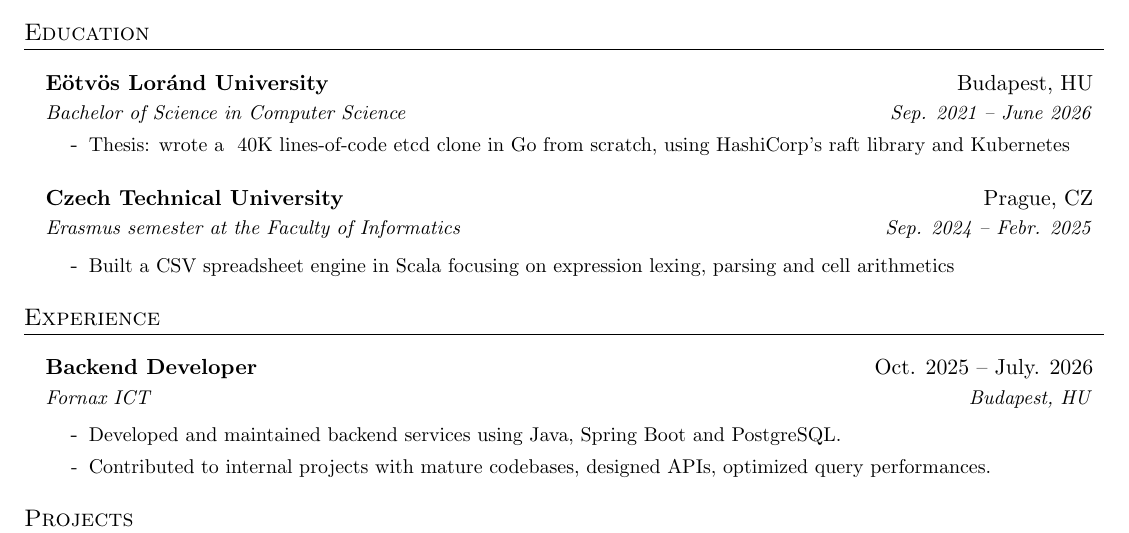
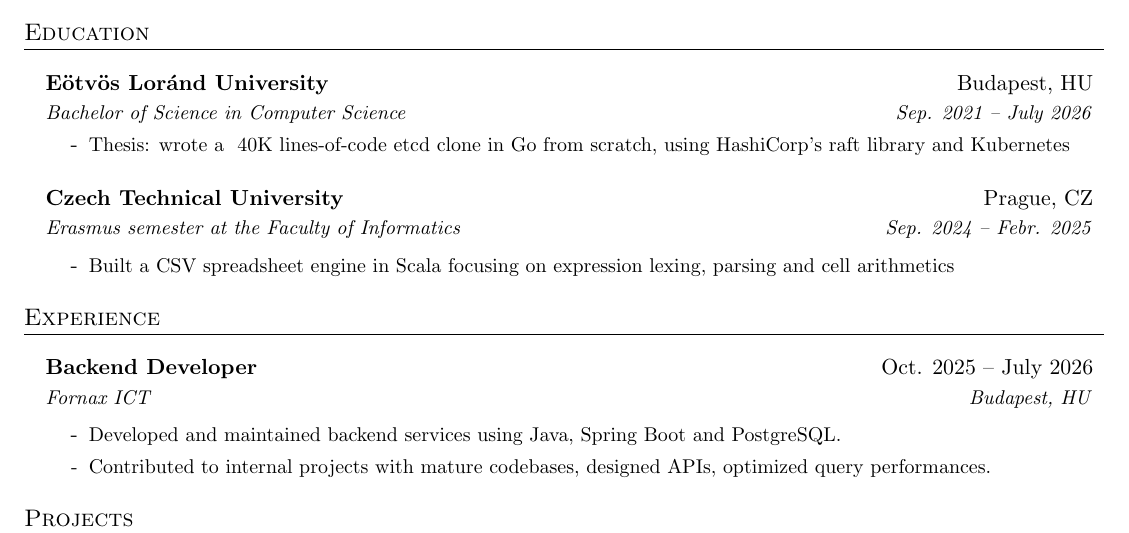
Before and after one commit to balits/portfolio, a LaTeX CV (latex/cv.tex): part of the page, cut so that both start at the same text. Compiled offline with pdfLaTeX.

Commit message:
fix: Bsc graduation date June -> July

```diff
--- a/latex/cv.tex
+++ b/latex/cv.tex
@@ -126,7 +126,7 @@
 \resumeSubHeadingListStart
 \resumeSubheading
 {Eötvös Loránd University}{Budapest, HU}
-{Bachelor of Science in Computer Science}{Sep. 2021 -- June 2026}
+{Bachelor of Science in Computer Science}{Sep. 2021 -- July 2026}
 \begin{itemize}[leftmargin=0.30in, label={}]\vspace{-5pt}
 	\item[-]\small{Thesis: wrote a ~40K lines-of-code etcd clone in Go from scratch, using HashiCorp's raft library and Kubernetes}
 \end{itemize}
@@ -144,7 +144,7 @@
 \resumeSubHeadingListStart
 
 \resumeSubheading
-{Backend Developer}{Oct. 2025 -- July. 2026}
+{Backend Developer}{Oct. 2025 -- July 2026}
 {Fornax ICT}{Budapest, HU}
 
 \begin{itemize}[leftmargin=0.30in, label={}]\vspace{-5pt}
```
Also changed, not shown: latex/balits_peter_marton_cv.pdf, latex/cv.pdf, latex/cv_balits_peter_marton.pdf (deleted), 3 other files.
